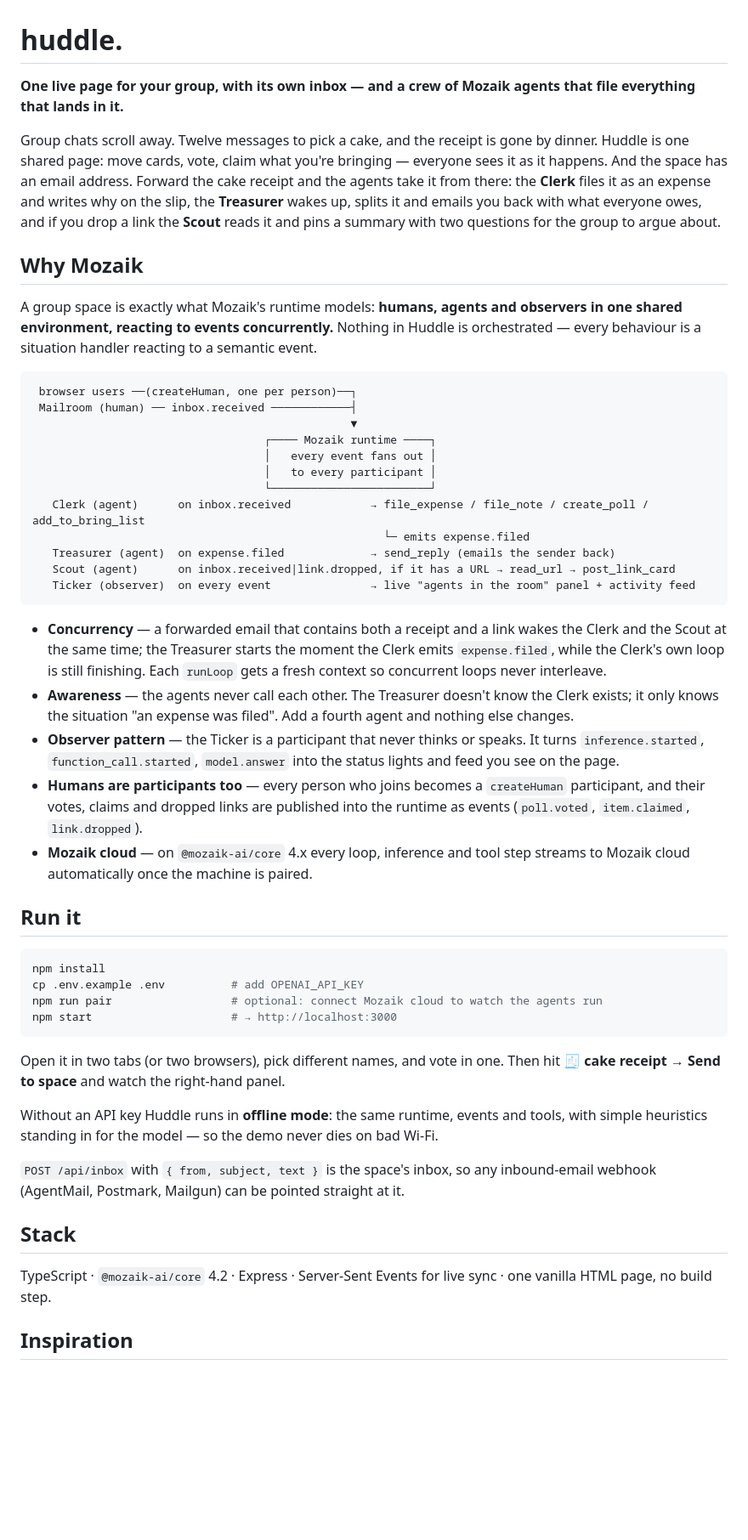
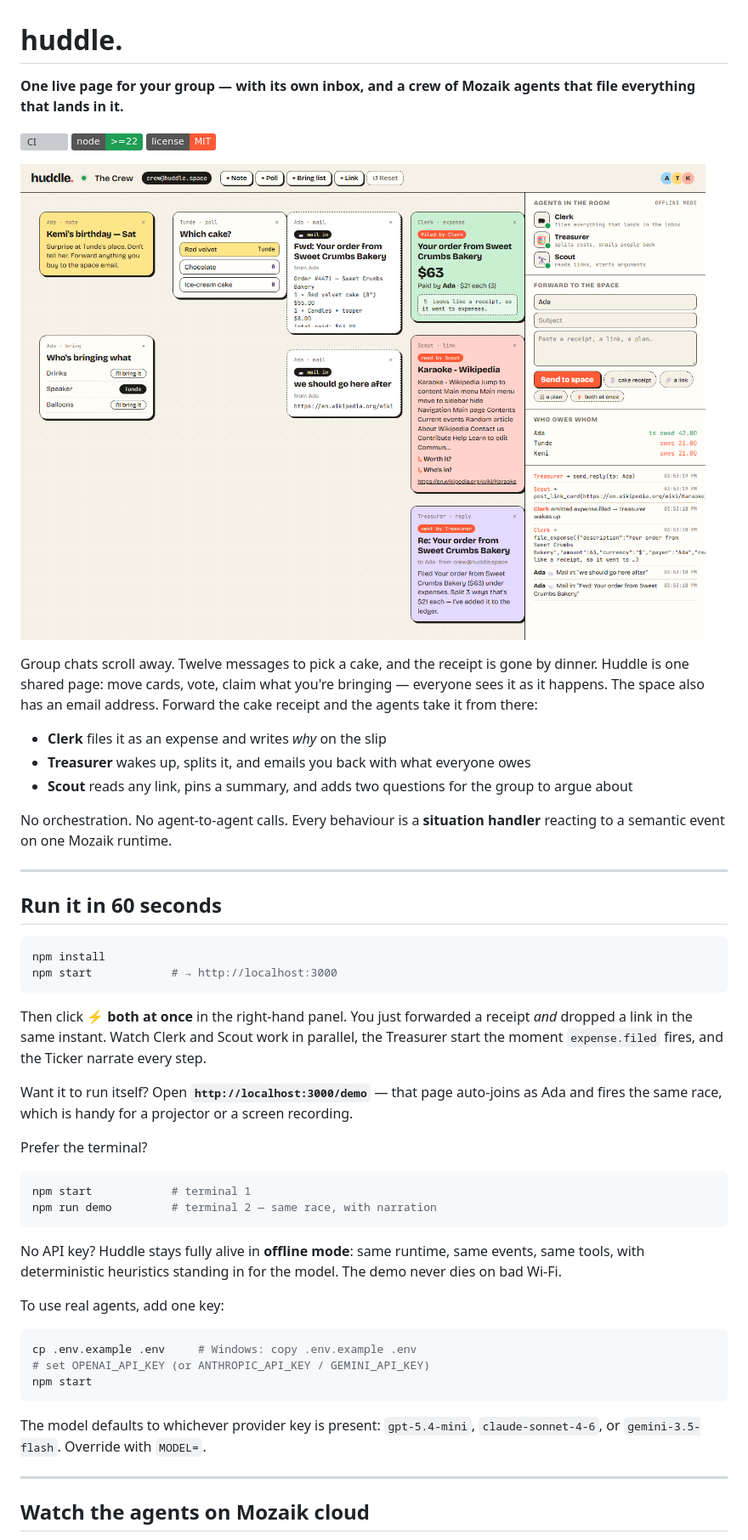
Before and after one commit to Demiladepy/huddle, a Markdown page: README.md, the part around one of its changes. Shown at 85% size. GitHub-like rendering; pictures changed too: docs/huddle.png (added); badges without logos; blank space fills up the shorter version; grey boxes are pictures that could not be loaded.

````diff
--- a/README.md
+++ b/README.md
@@ -1,51 +1,54 @@
 # huddle.
 
-**One live page for your group, with its own inbox — and a crew of Mozaik agents that file everything that lands in it.**
+**One live page for your group — with its own inbox, and a crew of Mozaik agents that file everything that lands in it.**
 
-Group chats scroll away. Twelve messages to pick a cake, and the receipt is gone by dinner. Huddle is one shared page: move cards, vote, claim what you're bringing — everyone sees it as it happens. And the space has an email address. Forward the cake receipt and the agents take it from there: the **Clerk** files it as an expense and writes why on the slip, the **Treasurer** wakes up, splits it and emails you back with what everyone owes, and if you drop a link the **Scout** reads it and pins a summary with two questions for the group to argue about.
+[![CI](https://github.com/Demiladepy/huddle/actions/workflows/ci.yml/badge.svg)](https://github.com/Demiladepy/huddle/actions/workflows/ci.yml)
+[![Node](https://img.shields.io/badge/node-%3E%3D22-1f9d55)](https://nodejs.org)
+[![License](https://img.shields.io/badge/license-MIT-ff5a36)](LICENSE)
 
-## Why Mozaik
+![Huddle board](docs/huddle.png)
 
-A group space is exactly what Mozaik's runtime models: **humans, agents and observers in one shared environment, reacting to events concurrently.** Nothing in Huddle is orchestrated — every behaviour is a situation handler reacting to a semantic event.
+Group chats scroll away. Twelve messages to pick a cake, and the receipt is gone by dinner. Huddle is one shared page: move cards, vote, claim what you're bringing — everyone sees it as it happens. The space also has an email address. Forward the cake receipt and the agents take it from there:
 
-```
- browser users ──(createHuman, one per person)──┐
- Mailroom (human) ── inbox.received ────────────┤
-                                                ▼
-                                   ┌──── Mozaik runtime ────┐
-                                   │   every event fans out │
-                                   │   to every participant │
-                                   └────────────────────────┘
-   Clerk (agent)      on inbox.received            → file_expense / file_note / create_poll / add_to_bring_list
-                                                     └─ emits expense.filed
-   Treasurer (agent)  on expense.filed             → send_reply (emails the sender back)
-   Scout (agent)      on inbox.received|link.dropped, if it has a URL → read_url → post_link_card
-   Ticker (observer)  on every event               → live "agents in the room" panel + activity feed
-```
+- **Clerk** files it as an expense and writes *why* on the slip
+- **Treasurer** wakes up, splits it, and emails you back with what everyone owes
+- **Scout** reads any link, pins a summary, and adds two questions for the group to argue about
 
-- **Concurrency** — a forwarded email that contains both a receipt and a link wakes the Clerk and the Scout at the same time; the Treasurer starts the moment the Clerk emits `expense.filed`, while the Clerk's own loop is still finishing. Each `runLoop` gets a fresh context so concurrent loops never interleave.
-- **Awareness** — the agents never call each other. The Treasurer doesn't know the Clerk exists; it only knows the situation "an expense was filed". Add a fourth agent and nothing else changes.
-- **Observer pattern** — the Ticker is a participant that never thinks or speaks. It turns `inference.started`, `function_call.started`, `model.answer` into the status lights and feed you see on the page.
-- **Humans are participants too** — every person who joins becomes a `createHuman` participant, and their votes, claims and dropped links are published into the runtime as events (`poll.voted`, `item.claimed`, `link.dropped`).
-- **Mozaik cloud** — on `@mozaik-ai/core` 4.x every loop, inference and tool step streams to Mozaik cloud automatically once the machine is paired.
+No orchestration. No agent-to-agent calls. Every behaviour is a **situation handler** reacting to a semantic event on one Mozaik runtime.
 
-## Run it
+---
+
+## Run it in 60 seconds
 
 ```bash
 npm install
-cp .env.example .env          # add OPENAI_API_KEY
-npm run pair                  # optional: connect Mozaik cloud to watch the agents run
-npm start                     # → http://localhost:3000
+npm start            # → http://localhost:3000
 ```
 
-Open it in two tabs (or two browsers), pick different names, and vote in one. Then hit **🧾 cake receipt → Send to space** and watch the right-hand panel.
+Then click **⚡ both at once** in the right-hand panel. You just forwarded a receipt *and* dropped a link in the same instant. Watch Clerk and Scout work in parallel, the Treasurer start the moment `expense.filed` fires, and the Ticker narrate every step.
 
-Without an API key Huddle runs in **offline mode**: the same runtime, events and tools, with simple heuristics standing in for the model — so the demo never dies on bad Wi-Fi.
+Want it to run itself? Open **`http://localhost:3000/demo`** — that page auto-joins as Ada and fires the same race, which is handy for a projector or a screen recording.
 
-`POST /api/inbox` with `{ from, subject, text }` is the space's inbox, so any inbound-email webhook (AgentMail, Postmark, Mailgun) can be pointed straight at it.
+Prefer the terminal?
 
-## Stack
+```bash
+npm start            # terminal 1
+npm run demo         # terminal 2 — same race, with narration
+```
 
-TypeScript · `@mozaik-ai/core` 4.2 · Express · Server-Sent Events for live sync · one vanilla HTML page, no build step.
+No API key? Huddle stays fully alive in **offline mode**: same runtime, same events, same tools, with deterministic heuristics standing in for the model. The demo never dies on bad Wi-Fi.
 
-## Inspiration
+To use real agents, add one key:
+
+```bash
+cp .env.example .env     # Windows: copy .env.example .env
+# set OPENAI_API_KEY (or ANTHROPIC_API_KEY / GEMINI_API_KEY)
+npm start
+```
+
+The model defaults to whichever provider key is present: `gpt-5.4-mini`, `claude-sonnet-4-6`, or `gemini-3.5-flash`. Override with `MODEL=`.
+
+---
+
+## Watch the agents on Mozaik cloud
+
````
Also changed, not shown: other parts of README.md (+173 -0 lines), 14 other files.
